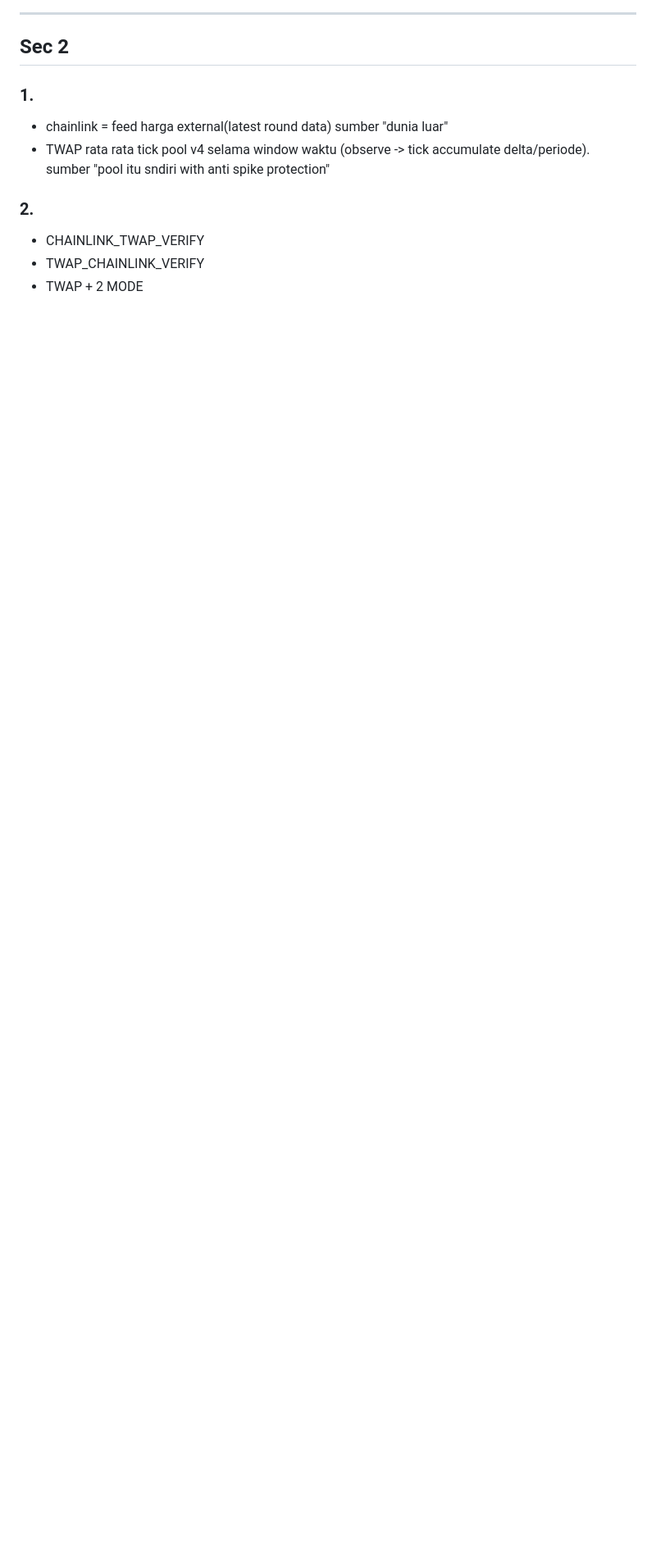
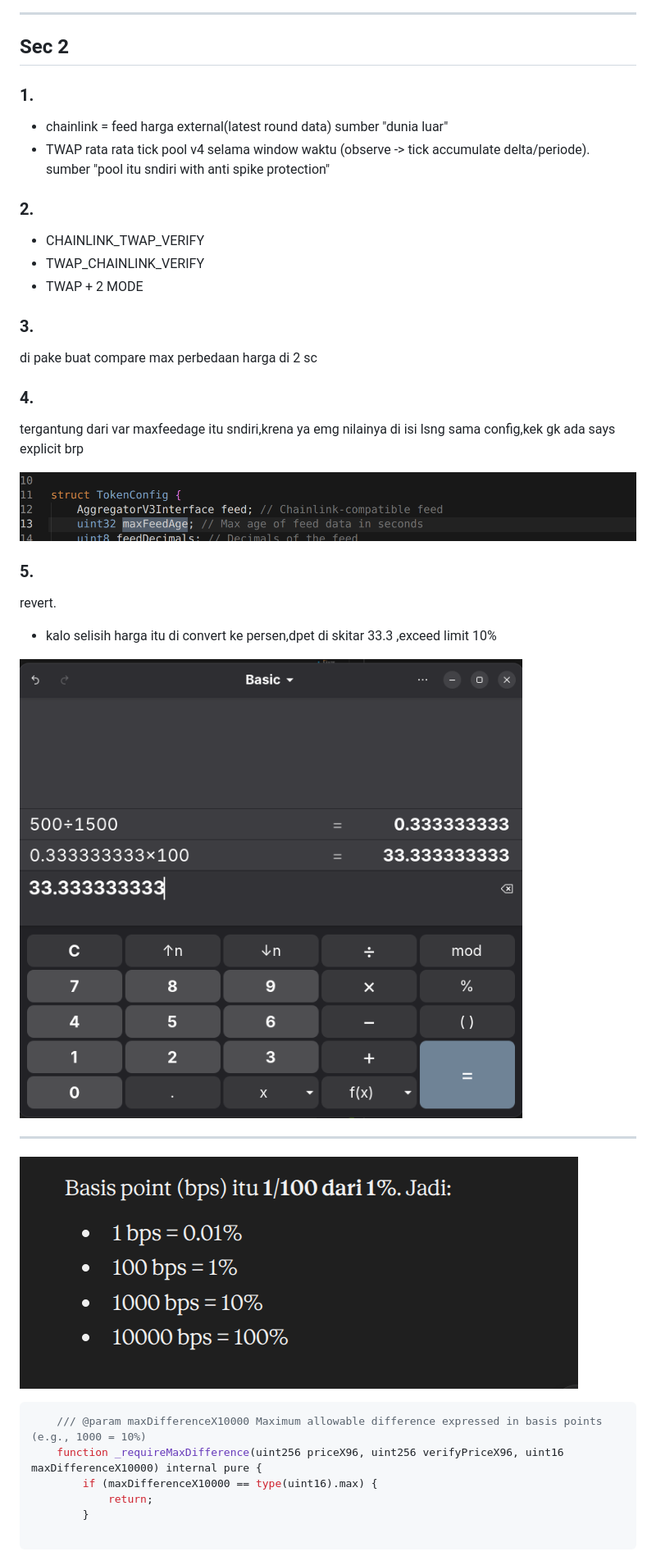
Before and after one commit to Zithci/v4lend, a Markdown page: v4lend.md, the part around one of its changes. Shown at 82% size. Drawn GitHub-style; pictures changed too: image-2.png (added), image-3.png (added), image-4.png (added); blank space fills up the shorter version.

````diff
--- a/v4lend.md
+++ b/v4lend.md
@@ -56,3 +55,28 @@ cek file oracle(v4oracle.sol)krena staau gw barang ini selalu hrus terima dari o
  - CHAINLINK_TWAP_VERIFY
  - TWAP_CHAINLINK_VERIFY
  - TWAP + 2 MODE
+
+### 3.
+di pake buat compare max perbedaan harga di 2 sc
+
+### 4.
+tergantung dari var maxfeedage itu sndiri,krena ya emg nilainya di isi lsng sama config,kek gk ada says explicit brp
+
+![alt text](image-2.png)
+
+### 5.
+revert.
+- kalo selisih harga itu di convert ke persen,dpet di skitar 33.3 ,exceed limit 10%
+
+![alt text](image-3.png)
+
+---
+![alt text](image-4.png)
+``` solidity
+    /// @param maxDifferenceX10000 Maximum allowable difference expressed in basis points (e.g., 1000 = 10%)
+    function _requireMaxDifference(uint256 priceX96, uint256 verifyPriceX96, uint16 maxDifferenceX10000) internal pure {
+        if (maxDifferenceX10000 == type(uint16).max) {
+            return;
+        }
+
+```
````
Also changed, not shown: other parts of v4lend.md (+1 -2 lines).
